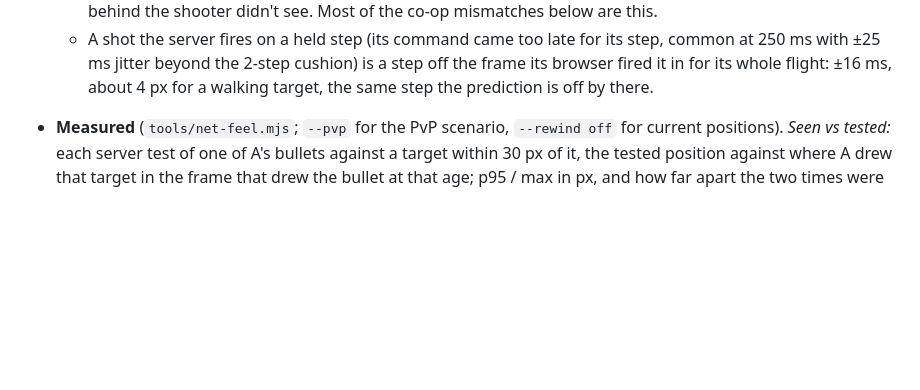
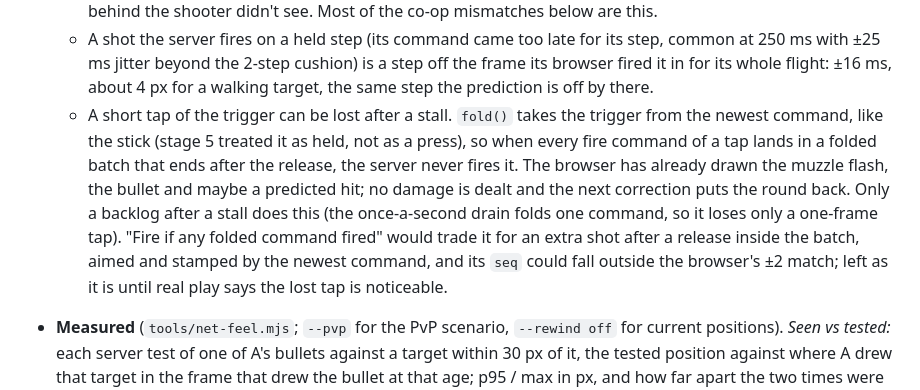
Before and after one commit to imlaow/naiwashooting, a Markdown page: docs/online.md, the part around the change. GitHub-like rendering; blank space fills up the shorter version.

Commit message:
docs: note that a short trigger tap can be lost when a backlog is folded
Co-Authored-By: Claude Opus 5.5 <noreply@anthropic.com>

```diff
--- a/docs/online.md
+++ b/docs/online.md
@@ -947,6 +947,15 @@ co-op enemies. Packages unchanged (`@colyseus/core` 0.18.19, `@colyseus/sdk` 0.1
     250 ms with ±25 ms jitter beyond the 2-step cushion) is a step off the frame its browser fired
     it in for its whole flight: ±16 ms, about 4 px for a walking target, the same step the
     prediction is off by there.
+  - A short tap of the trigger can be lost after a stall. `fold()` takes the trigger from the
+    newest command, like the stick (stage 5 treated it as held, not as a press), so when every
+    fire command of a tap lands in a folded batch that ends after the release, the server never
+    fires it. The browser has already drawn the muzzle flash, the bullet and maybe a predicted
+    hit; no damage is dealt and the next correction puts the round back. Only a backlog after a
+    stall does this (the once-a-second drain folds one command, so it loses only a one-frame
+    tap). "Fire if any folded command fired" would trade it for an extra shot after a release
+    inside the batch, aimed and stamped by the newest command, and its `seq` could fall outside
+    the browser's ±2 match; left as it is until real play says the lost tap is noticeable.
 - **Measured** (`tools/net-feel.mjs`; `--pvp` for the PvP scenario, `--rewind off` for current
   positions). *Seen vs tested:* each server test of one of A's bullets against a target within
   30 px of it, the tested position against where A drew that target in the frame that drew the
```
